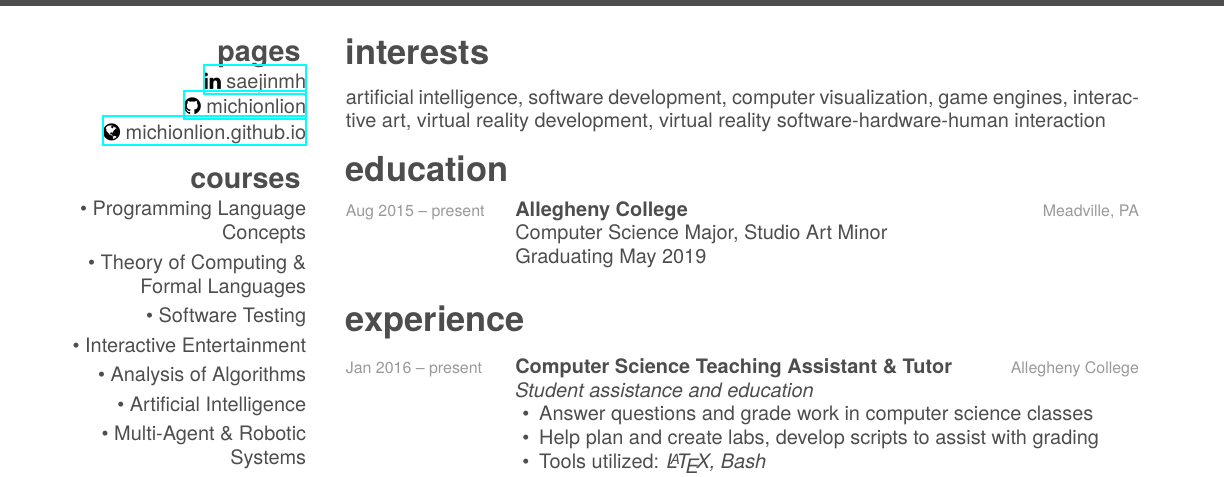
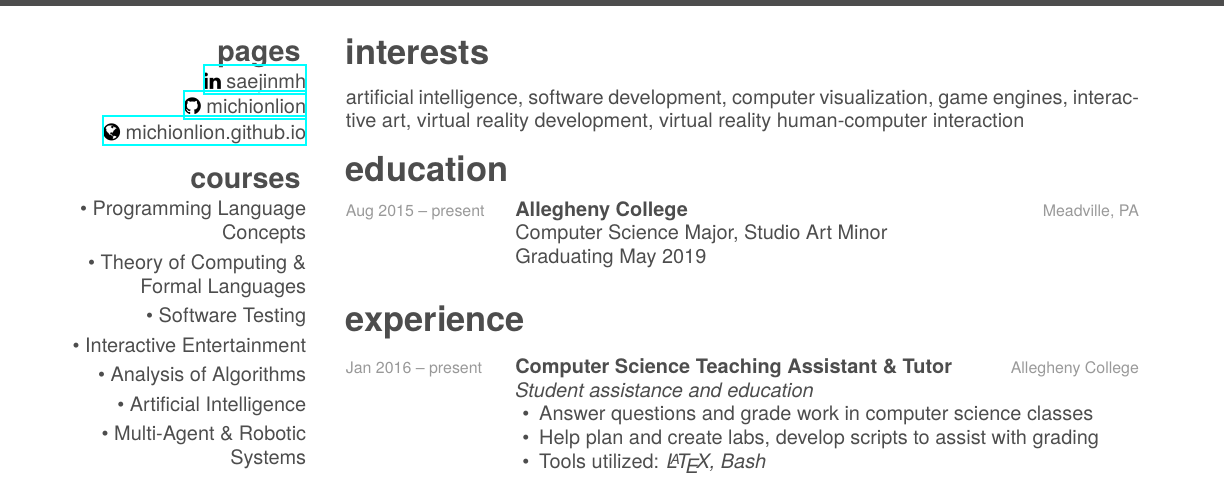
Before and after one commit to Michionlion/michionlion.github.io, a LaTeX CV (resume/resume.tex): part of page 1 of 2, cut so that both start at the same text. Compiled offline with XeLaTeX; a missing font is replaced by an installed copy or a similar font.

Commit message:
updated resume

```diff
--- a/resume/resume.tex
+++ b/resume/resume.tex
@@ -42,7 +42,7 @@
 
 \section{interests}
 
-artificial intelligence, software development, computer visualization, game engines, interactive art, virtual reality development, virtual reality software-hardware-human interaction
+artificial intelligence, software development, computer visualization, game engines, interactive art, virtual reality development, virtual reality human-computer interaction
 
 \section{education}
 \begin{entrylist}
```
